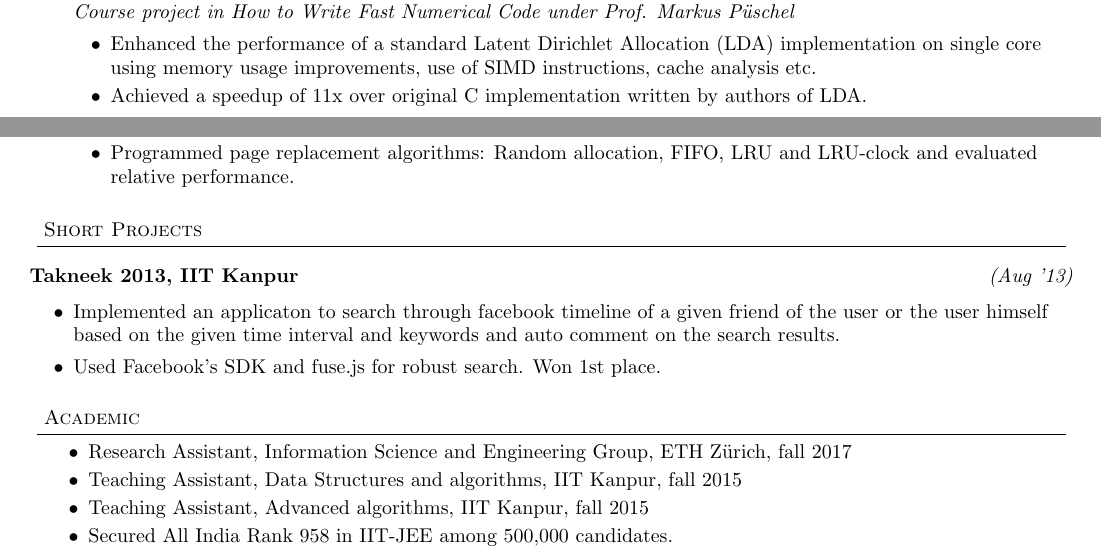
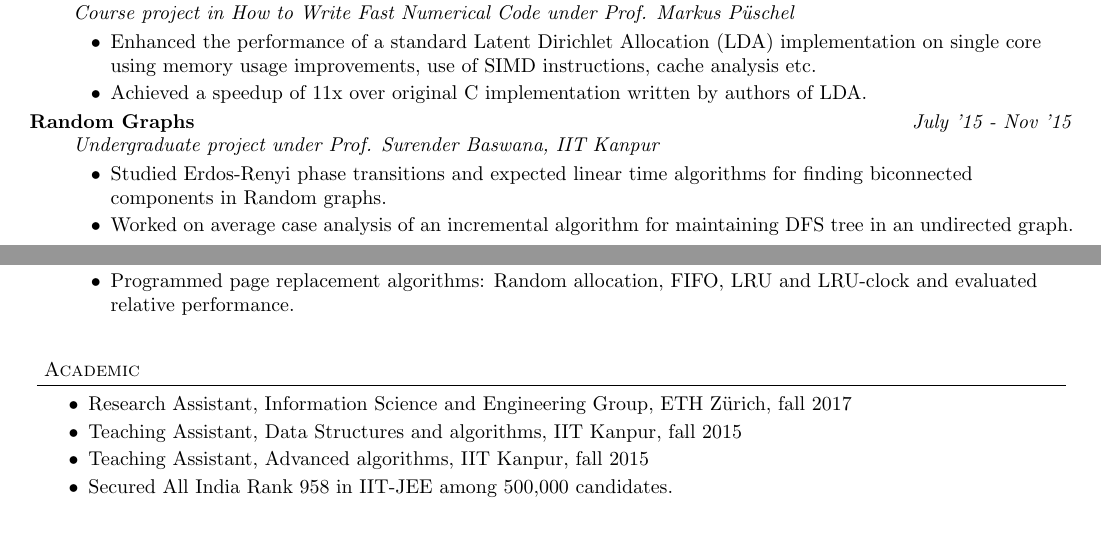
Before and after one commit to sshekh/sshekh.github.io, a LaTeX CV (content/gradresume.tex): two parts of pages 1 and 2 of 2, joined at a grey line, cut so that both start at the same text, the shorter picture padded with empty space. Compiled offline with pdfLaTeX.

Commit message:
Added UGP

```diff
--- a/content/gradresume.tex
+++ b/content/gradresume.tex
@@ -252,15 +252,15 @@
     %      like time taken, reconstruction error, error-rate with iterations etc.
     %  \end{itemize}
 
-    %\item[\normalsize{Random Graphs}]	\hfill 	\textit{July '15 - Nov '15} \\
-    %  \textit{Undergraduate project under Prof. Surender Baswana, IIT Kanpur}
-    %  \hfill %\href{http://home.iitk.ac.in/~sshekh/cs498a/report.pdf}{\textit{\textcolor{ProcessBlue}{link to report}}}
-    %\begin{itemize}
-    %  \item Studied Erdos-Renyi phase transitions and expected linear time
-    %    algorithms for finding biconnected components in Random graphs.
-    %  \item Worked on average case analysis of an incremental algorithm for
-    %    maintaining DFS tree in an undirected graph.
-    %\end{itemize}
+    \item[\normalsize{Random Graphs}]	\hfill 	\textit{July '15 - Nov '15} \\
+      \textit{Undergraduate project under Prof. Surender Baswana, IIT Kanpur}
+      \hfill %\href{http://home.iitk.ac.in/~sshekh/cs498a/report.pdf}{\textit{\textcolor{ProcessBlue}{link to report}}}
+    \begin{itemize}
+      \item Studied Erdos-Renyi phase transitions and expected linear time
+        algorithms for finding biconnected components in Random graphs.
+      \item Worked on average case analysis of an incremental algorithm for
+        maintaining DFS tree in an undirected graph.
+    \end{itemize}
 
     %	  \item[\normalsize{Concurrent data Structures in Haskell}] \hfill  \textit{July '15 - Nov '15} \\
     %	  \textit{Course project in Functional Programming under Prof. Piyush Kurur, IIT Kanpur}
@@ -309,10 +309,10 @@
   \smallskip
 \end{body}
 \vspace{2mm}
-  \header{Short Projects}
-  \vspace{2 mm}
-  \begin{body}
-      \vspace{14pt}
+  %\header{Short Projects}
+  %\vspace{2 mm}
+  %\begin{body}
+  %    \vspace{14pt}
   %	\begin{description}
   % 	  {\bf Yahoo HackU! 2013} 	\hfill \textit{(August '13)} \\
   % 	  \begin{itemize}
@@ -335,12 +335,12 @@
   % 	  \end{itemize}
   %
   %	  %\href{http://hackyourworld.org/~saurav/takneek/}
-    {\bf Takneek 2013, IIT Kanpur}	\hfill \textit{(Aug '13)} \\
-    \begin{itemize}
-    \item Implemented an applicaton to search through facebook timeline of a given friend of the user or the user himself based on the given
-    time interval and keywords and auto comment on the search results.
-    \item Used Facebook's SDK and fuse.js for robust search. Won 1st place.
-    \end{itemize}
+  %  {\bf Takneek 2013, IIT Kanpur}	\hfill \textit{(Aug '13)} \\
+  %  \begin{itemize}
+  %  \item Implemented an applicaton to search through facebook timeline of a given friend of the user or the user himself based on the given
+  %  time interval and keywords and auto comment on the search results.
+  %  \item Used Facebook's SDK and fuse.js for robust search. Won 1st place.
+  %  \end{itemize}
 
   %	  {\bf Cuckoo Hashing} \hfill \textit{Apr '15} \\
   %	  \textit{Term paper in Randomized Algorithms under Prof. Surender Baswana, IIT Kanpur}
@@ -351,7 +351,7 @@
 
   %	\end{description}
   %	\smallskip
-  \end{body}
+  %\end{body}
 
 \vspace{2 mm}
 \header{Academic}
```
Also changed, not shown: content/gradresume.pdf.
